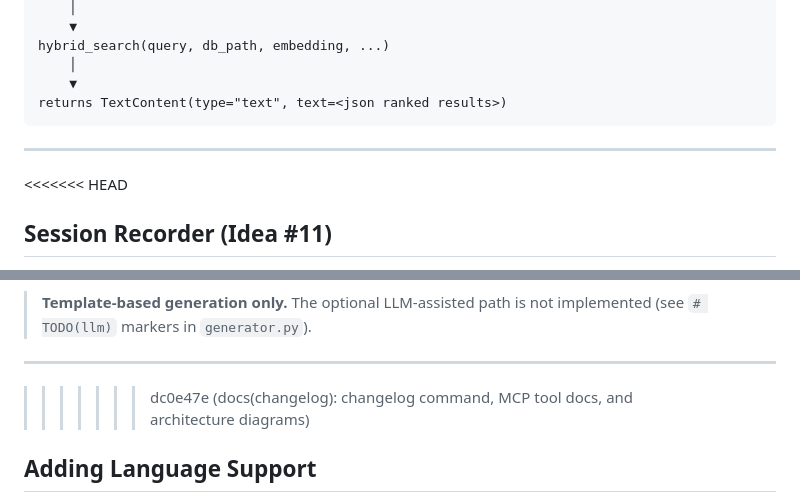
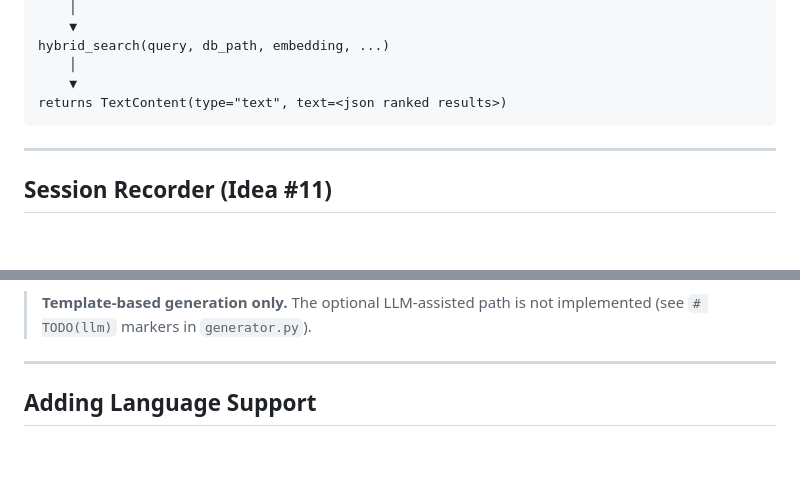
Before and after one commit to mm0rsy/Cerebrofy, a Markdown page: docs/architecture.md, 2 parts joined by grey strips. GitHub-like rendering; blank space fills up the shorter version.

```diff
--- a/docs/architecture.md
+++ b/docs/architecture.md
@@ -397,7 +397,6 @@ returns TextContent(type="text", text=<json ranked results>)
 
 ---
 
-<<<<<<< HEAD
 ## Session Recorder (Idea #11)
 
 The **Live Agent Session Recorder** captures every MCP tool call of an agent session as a structured, local-only replay: which neurons were touched, in what order, what changed in the call graph, and how the blast radius (Idea #01) moved. Recording is **opt-in** (`record_sessions: true` in `.cerebrofy/config.yaml`) and **zero-impact** on tools that run without it.
@@ -518,7 +517,6 @@ flowchart TD
 > **Template-based generation only.** The optional LLM-assisted path is not implemented (see `# TODO(llm)` markers in `generator.py`).
 
 ---
->>>>>>> dc0e47e (docs(changelog): changelog command, MCP tool docs, and architecture diagrams)
 
 ## Adding Language Support
 
```
Also changed, not shown: other parts of docs/architecture.md (+1 -1 lines), README.md (+1 -3 lines), docs/mcp-integration.md (+0 -15 lines).
